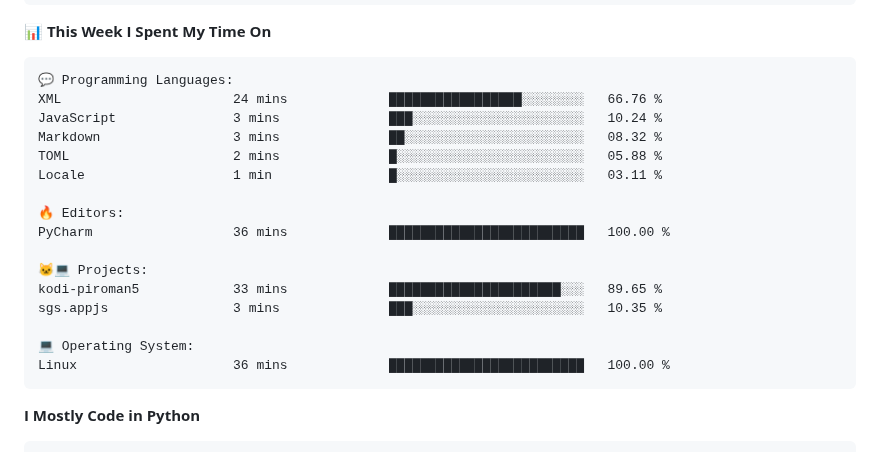
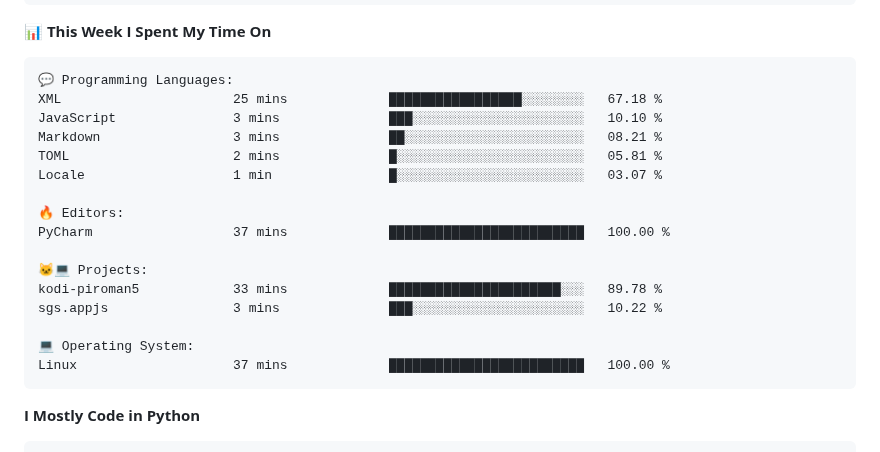
Before and after one commit to SoulRaven/soulraven, a Markdown page: README.md, the part around one of its changes. GitHub-like rendering.

Commit message:
Updated with Dev Metrics

````diff
--- a/README.md
+++ b/README.md
@@ -88,21 +88,21 @@ Sunday                   0 commits           ░░░░░░░░░░░
 
 ```text
 💬 Programming Languages:
-XML                      24 mins             █████████████████░░░░░░░░   66.76 %
-JavaScript               3 mins              ███░░░░░░░░░░░░░░░░░░░░░░   10.24 %
-Markdown                 3 mins              ██░░░░░░░░░░░░░░░░░░░░░░░   08.32 %
-TOML                     2 mins              █░░░░░░░░░░░░░░░░░░░░░░░░   05.88 %
-Locale                   1 min               █░░░░░░░░░░░░░░░░░░░░░░░░   03.11 %
+XML                      25 mins             █████████████████░░░░░░░░   67.18 %
+JavaScript               3 mins              ███░░░░░░░░░░░░░░░░░░░░░░   10.10 %
+Markdown                 3 mins              ██░░░░░░░░░░░░░░░░░░░░░░░   08.21 %
+TOML                     2 mins              █░░░░░░░░░░░░░░░░░░░░░░░░   05.81 %
+Locale                   1 min               █░░░░░░░░░░░░░░░░░░░░░░░░   03.07 %
 
 🔥 Editors:
-PyCharm                  36 mins             █████████████████████████   100.00 %
+PyCharm                  37 mins             █████████████████████████   100.00 %
 
 🐱‍💻 Projects:
-kodi-piroman5            33 mins             ██████████████████████░░░   89.65 %
-sgs.appjs                3 mins              ███░░░░░░░░░░░░░░░░░░░░░░   10.35 %
+kodi-piroman5            33 mins             ██████████████████████░░░   89.78 %
+sgs.appjs                3 mins              ███░░░░░░░░░░░░░░░░░░░░░░   10.22 %
 
 💻 Operating System:
-Linux                    36 mins             █████████████████████████   100.00 %
+Linux                    37 mins             █████████████████████████   100.00 %
 ```
 
 **I Mostly Code in Python**
````
Also changed, not shown: other parts of README.md (+2 -2 lines).
